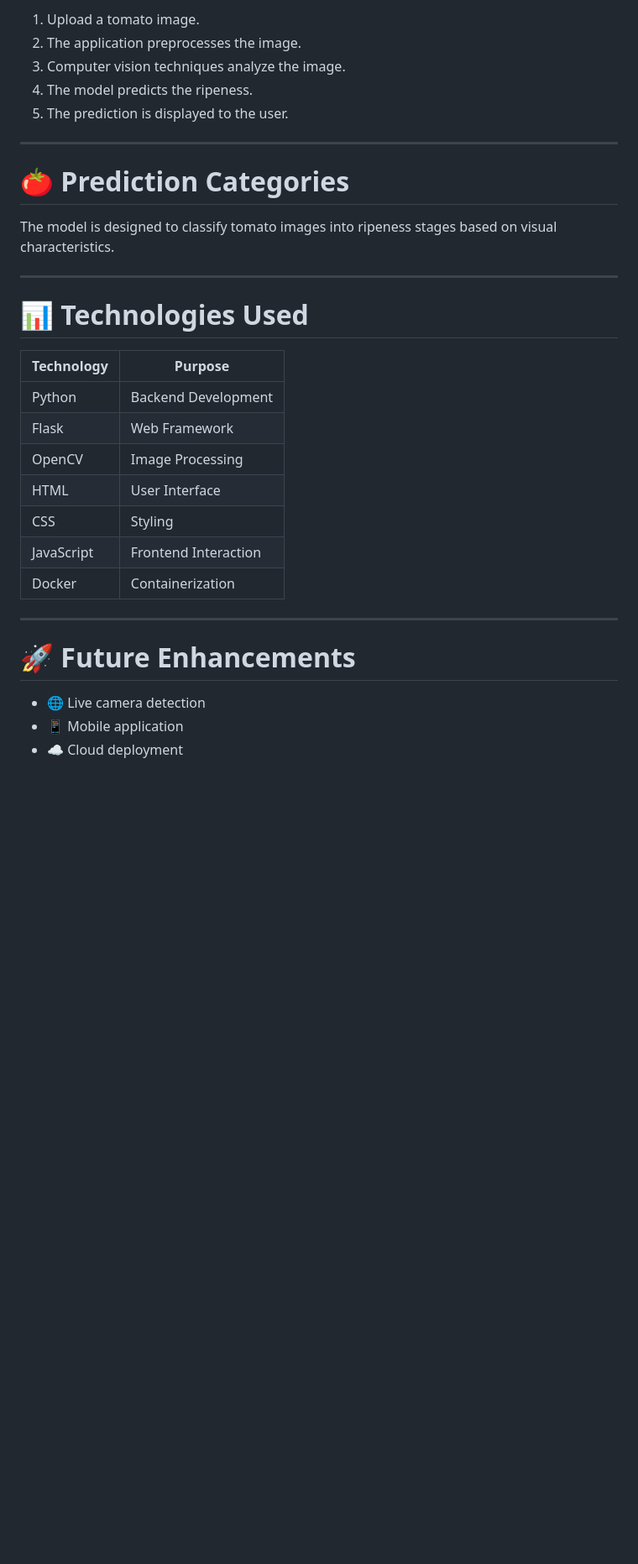
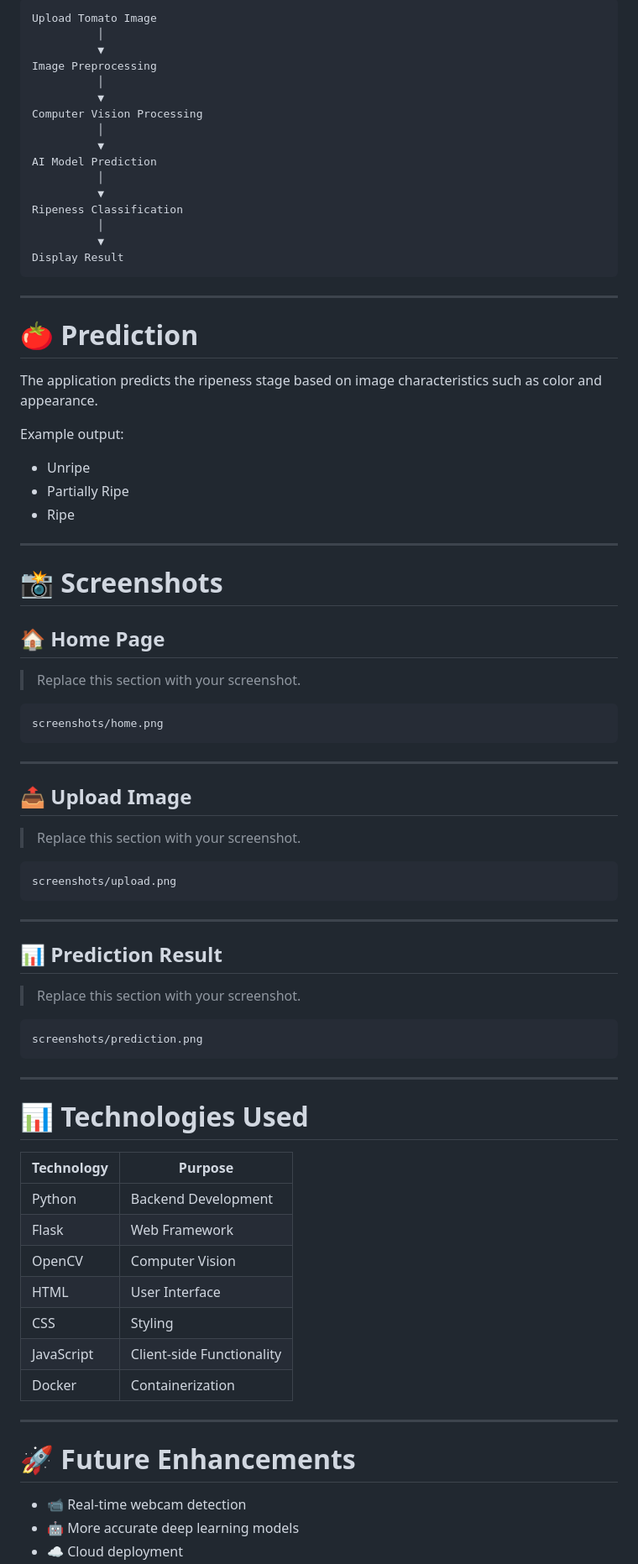
Before and after one commit to Y-sireesha/tomato_ripeness-detection, a Markdown page: README.md, the part around one of its changes. Shown at 84% size. Drawn GitHub-style; blank space fills up the shorter version.

````diff
--- a/README.md
+++ b/README.md
@@ -149,15 +164,66 @@ http://127.0.0.1:5000
 
-1. Upload a tomato image.
-2. The application preprocesses the image.
-3. Computer vision techniques analyze the image.
-4. The model predicts the ripeness.
-5. The prediction is displayed to the user.
+```
+Upload Tomato Image
+          │
+          ▼
+Image Preprocessing
+          │
+          ▼
+Computer Vision Processing
+          │
+          ▼
+AI Model Prediction
+          │
+          ▼
+Ripeness Classification
+          │
+          ▼
+Display Result
+```
 
 ---
 
-# 🍅 Prediction Categories
+# 🍅 Prediction
 
-The model is designed to classify tomato images into ripeness stages based on visual characteristics.
+The application predicts the ripeness stage based on image characteristics such as color and appearance.
+
+Example output:
+
+- Unripe
+- Partially Ripe
+- Ripe
+
+---
+
+# 📸 Screenshots
+
+## 🏠 Home Page
+
+> Replace this section with your screenshot.
+
+```text
+screenshots/home.png
+```
+
+---
+
+## 📤 Upload Image
+
+> Replace this section with your screenshot.
+
+```text
+screenshots/upload.png
+```
+
+---
+
+## 📊 Prediction Result
+
+> Replace this section with your screenshot.
+
+```text
+screenshots/prediction.png
+```
 
 ---
 
@@ -167,16 +233,16 @@ The model is designed to classify tomato images into ripeness stages based on vi
 |------------|---------|
 | Python | Backend Development |
 | Flask | Web Framework |
-| OpenCV | Image Processing |
+| OpenCV | Computer Vision |
 | HTML | User Interface |
 | CSS | Styling |
-| JavaScript | Frontend Interaction |
+| JavaScript | Client-side Functionality |
 | Docker | Containerization |
 
 ---
 
 # 🚀 Future Enhancements
 
-- 🌐 Live camera detection
-- 📱 Mobile application
+- 📹 Real-time webcam detection
+- 🤖 More accurate deep learning models
 - ☁️ Cloud deployment
````
Also changed, not shown: other parts of README.md (+80 -77 lines).
